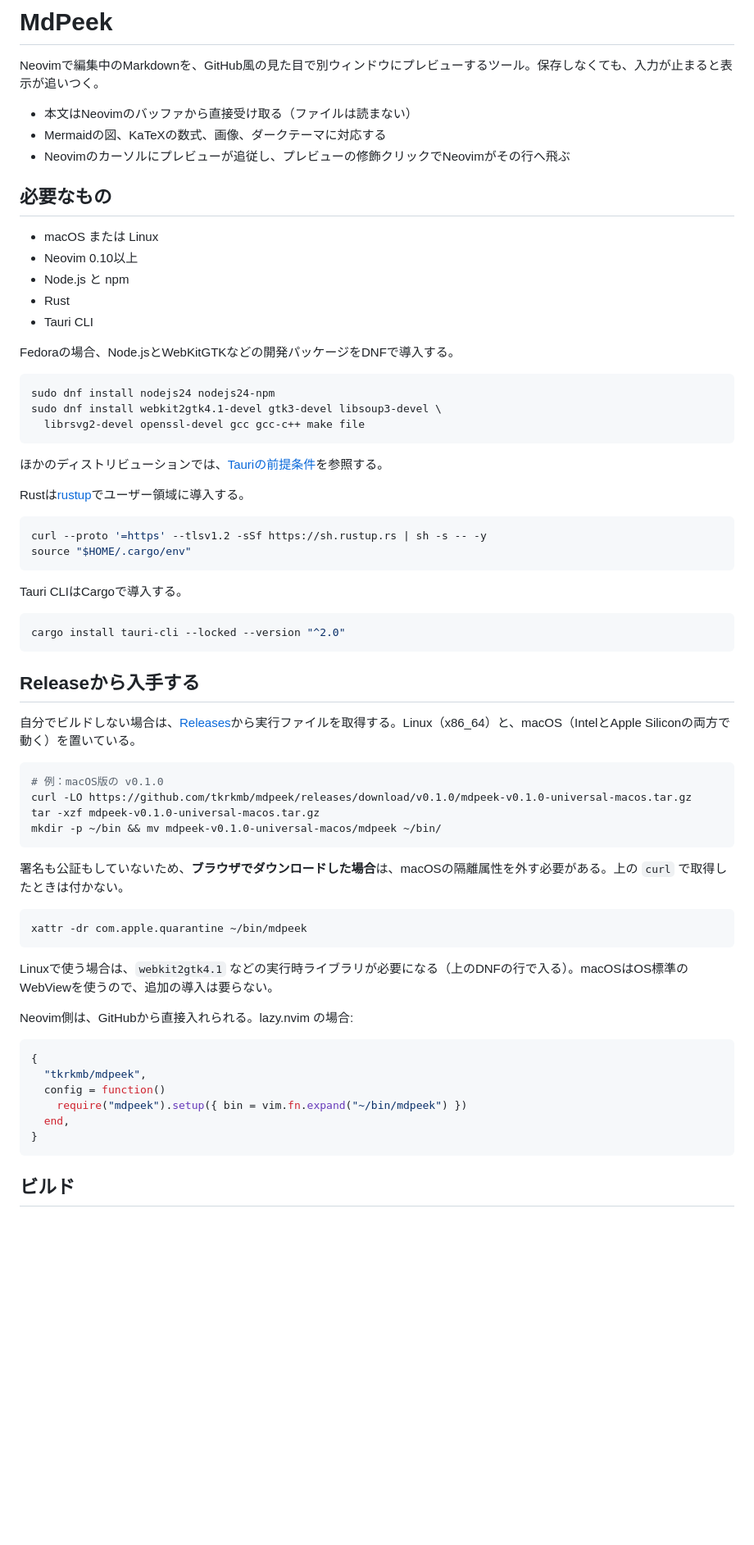
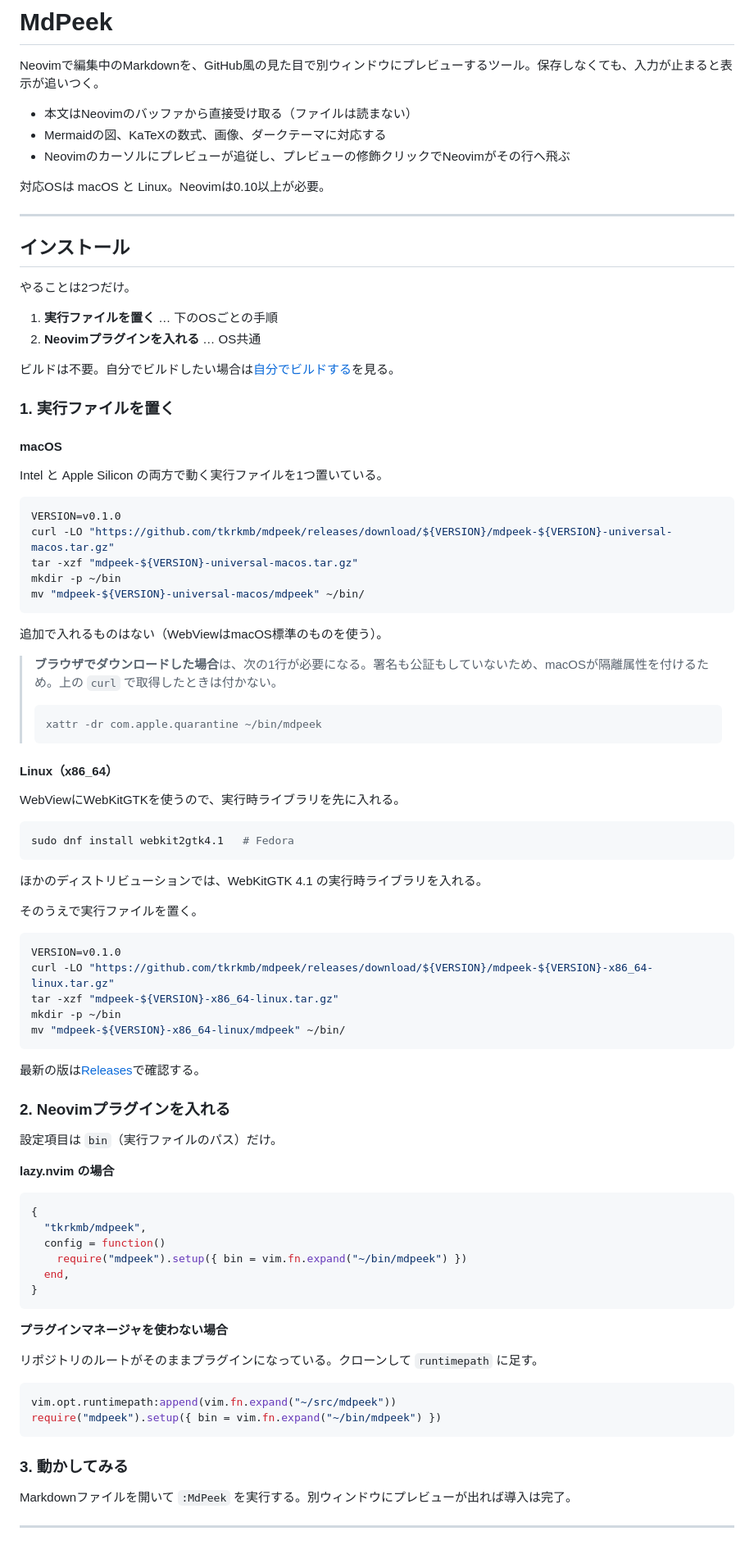
Before and after one commit to tkrkmb/mdpeek, a Markdown page: README.md, the part around one of its changes. Shown at 82% size. Drawn GitHub-style; blank space fills up the shorter version.

````diff
--- a/README.md
+++ b/README.md
@@ -6,57 +6,68 @@ Neovimで編集中のMarkdownを、GitHub風の見た目で別ウィンドウに
 - Mermaidの図、KaTeXの数式、画像、ダークテーマに対応する
 - Neovimのカーソルにプレビューが追従し、プレビューの修飾クリックでNeovimがその行へ飛ぶ
 
-## 必要なもの
+対応OSは macOS と Linux。Neovimは0.10以上が必要。
 
-- macOS または Linux
-- Neovim 0.10以上
-- Node.js と npm
-- Rust
-- Tauri CLI
+---
 
-Fedoraの場合、Node.jsとWebKitGTKなどの開発パッケージをDNFで導入する。
+## インストール
+
+やることは2つだけ。
+
+1. **実行ファイルを置く** … 下のOSごとの手順
+2. **Neovimプラグインを入れる** … OS共通
+
+ビルドは不要。自分でビルドしたい場合は[自分でビルドする](#自分でビルドする)を見る。
+
+### 1. 実行ファイルを置く
+
+#### macOS
+
+Intel と Apple Silicon の両方で動く実行ファイルを1つ置いている。
 
 ```sh
-sudo dnf install nodejs24 nodejs24-npm
-sudo dnf install webkit2gtk4.1-devel gtk3-devel libsoup3-devel \
-  librsvg2-devel openssl-devel gcc gcc-c++ make file
+VERSION=v0.1.0
+curl -LO "https://github.com/tkrkmb/mdpeek/releases/download/${VERSION}/mdpeek-${VERSION}-universal-macos.tar.gz"
+tar -xzf "mdpeek-${VERSION}-universal-macos.tar.gz"
+mkdir -p ~/bin
+mv "mdpeek-${VERSION}-universal-macos/mdpeek" ~/bin/
 ```
 
-ほかのディストリビューションでは、[Tauriの前提条件](https://v2.tauri.app/start/prerequisites/)を参照する。
+追加で入れるものはない（WebViewはmacOS標準のものを使う）。
 
-Rustは[rustup](https://rustup.rs)でユーザー領域に導入する。
+> **ブラウザでダウンロードした場合**は、次の1行が必要になる。署名も公証もしていないため、macOSが隔離属性を付けるため。上の `curl` で取得したときは付かない。
+>
+> ```sh
+> xattr -dr com.apple.quarantine ~/bin/mdpeek
+> ```
+
+#### Linux（x86_64）
+
+WebViewにWebKitGTKを使うので、実行時ライブラリを先に入れる。
 
 ```sh
-curl --proto '=https' --tlsv1.2 -sSf https://sh.rustup.rs | sh -s -- -y
-source "$HOME/.cargo/env"
+sudo dnf install webkit2gtk4.1   # Fedora
 ```
 
-Tauri CLIはCargoで導入する。
+ほかのディストリビューションでは、WebKitGTK 4.1 の実行時ライブラリを入れる。
+
+そのうえで実行ファイルを置く。
 
 ```sh
-cargo install tauri-cli --locked --version "^2.0"
+VERSION=v0.1.0
+curl -LO "https://github.com/tkrkmb/mdpeek/releases/download/${VERSION}/mdpeek-${VERSION}-x86_64-linux.tar.gz"
+tar -xzf "mdpeek-${VERSION}-x86_64-linux.tar.gz"
+mkdir -p ~/bin
+mv "mdpeek-${VERSION}-x86_64-linux/mdpeek" ~/bin/
 ```
 
-## Releaseから入手する
+最新の版は[Releases](https://github.com/tkrkmb/mdpeek/releases)で確認する。
 
-自分でビルドしない場合は、[Releases](https://github.com/tkrkmb/mdpeek/releases)から実行ファイルを取得する。Linux（x86_64）と、macOS（IntelとApple Siliconの両方で動く）を置いている。
+### 2. Neovimプラグインを入れる
 
-```sh
-# 例：macOS版の v0.1.0
-curl -LO https://github.com/tkrkmb/mdpeek/releases/download/v0.1.0/mdpeek-v0.1.0-universal-macos.tar.gz
-tar -xzf mdpeek-v0.1.0-universal-macos.tar.gz
-mkdir -p ~/bin && mv mdpeek-v0.1.0-universal-macos/mdpeek ~/bin/
-```
+設定項目は `bin`（実行ファイルのパス）だけ。
 
-署名も公証もしていないため、**ブラウザでダウンロードした場合**は、macOSの隔離属性を外す必要がある。上の `curl` で取得したときは付かない。
-
-```sh
-xattr -dr com.apple.quarantine ~/bin/mdpeek
-```
-
-Linuxで使う場合は、`webkit2gtk4.1` などの実行時ライブラリが必要になる（上のDNFの行で入る）。macOSはOS標準のWebViewを使うので、追加の導入は要らない。
-
-Neovim側は、GitHubから直接入れられる。lazy.nvim の場合:
+**lazy.nvim の場合**
 
 ```lua
 {
@@ -67,4 +78,18 @@ Neovim側は、GitHubから直接入れられる。lazy.nvim の場合:
 }
 ```
 
-## ビルド
+**プラグインマネージャを使わない場合**
+
+リポジトリのルートがそのままプラグインになっている。クローンして `runtimepath` に足す。
+
+```lua
+vim.opt.runtimepath:append(vim.fn.expand("~/src/mdpeek"))
+require("mdpeek").setup({ bin = vim.fn.expand("~/bin/mdpeek") })
+```
+
+### 3. 動かしてみる
+
+Markdownファイルを開いて `:MdPeek` を実行する。別ウィンドウにプレビューが出れば導入は完了。
+
+---
+
````
Also changed, not shown: other parts of README.md (+60 -50 lines).
